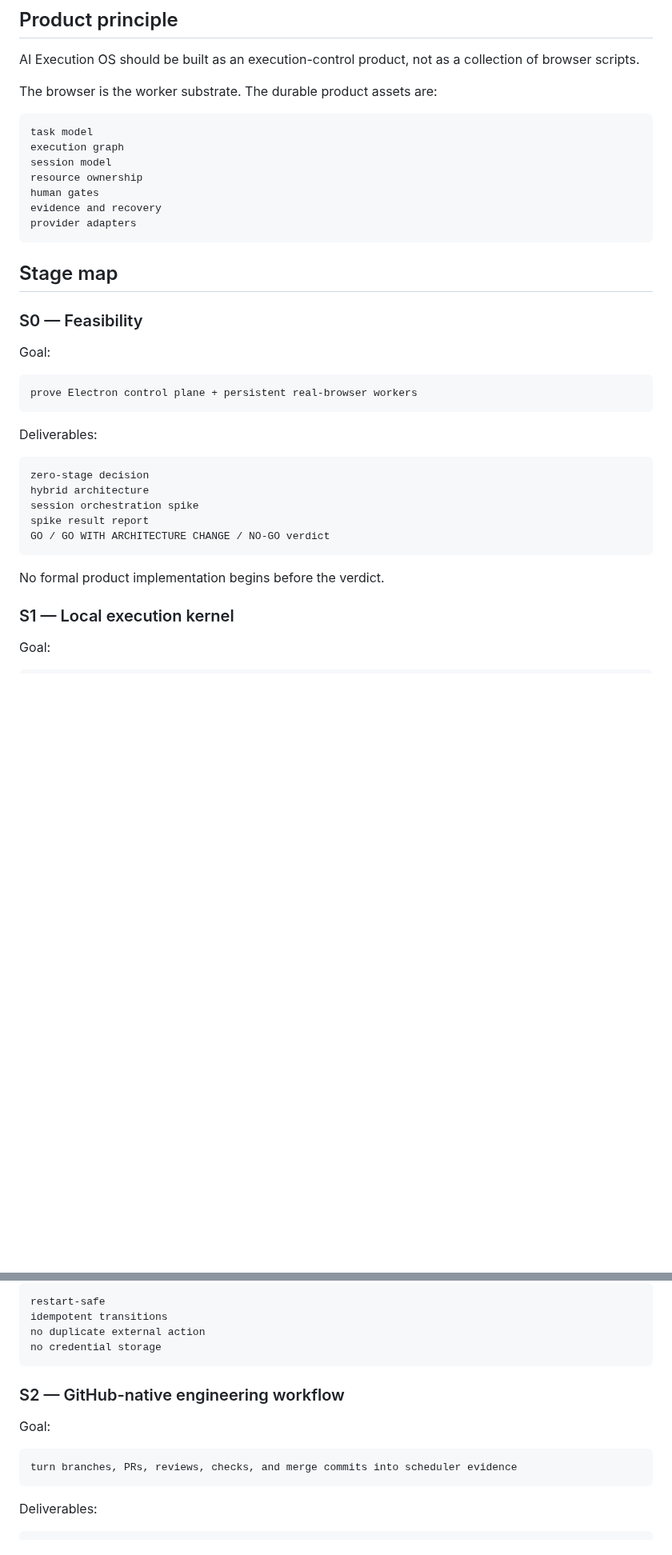
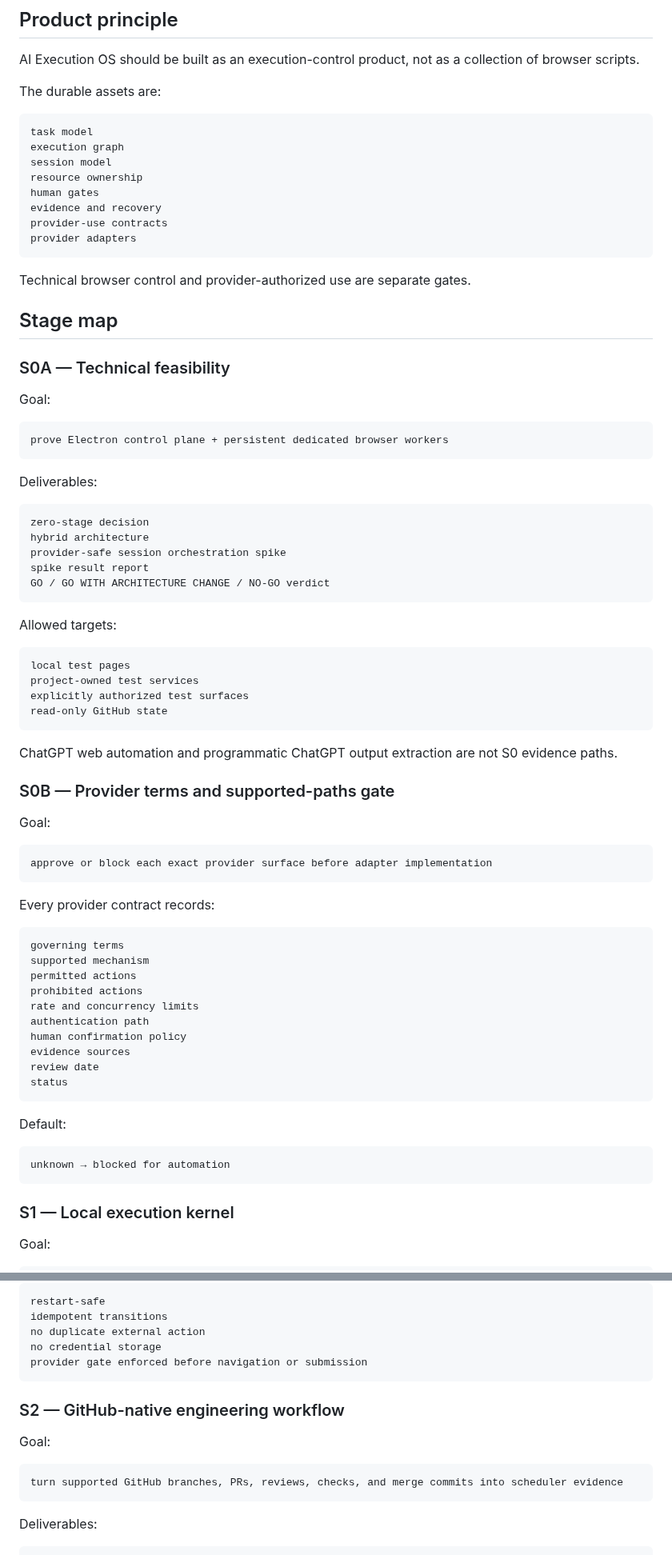
Before and after one commit to moseszhu999/ai_exe_os, a Markdown page: docs/roadmap/000-docs-first-roadmap.md, 2 parts joined by grey strips. Shown at 80% size. Drawn GitHub-style; blank space fills up the shorter version.

Commit message:
Insert provider compliance gate into roadmap

````diff
--- a/docs/roadmap/000-docs-first-roadmap.md
+++ b/docs/roadmap/000-docs-first-roadmap.md
@@ -4,7 +4,7 @@
 
 AI Execution OS should be built as an execution-control product, not as a collection of browser scripts.
 
-The browser is the worker substrate. The durable product assets are:
+The durable assets are:
 
 ```text
 task model
@@ -13,17 +13,20 @@ session model
 resource ownership
 human gates
 evidence and recovery
+provider-use contracts
 provider adapters
 ```
 
+Technical browser control and provider-authorized use are separate gates.
+
 ## Stage map
 
-### S0 — Feasibility
+### S0A — Technical feasibility
 
 Goal:
 
 ```text
-prove Electron control plane + persistent real-browser workers
+prove Electron control plane + persistent dedicated browser workers
 ```
 
 Deliverables:
@@ -31,12 +34,50 @@ Deliverables:
 ```text
 zero-stage decision
 hybrid architecture
-session orchestration spike
+provider-safe session orchestration spike
 spike result report
 GO / GO WITH ARCHITECTURE CHANGE / NO-GO verdict
 ```
 
-No formal product implementation begins before the verdict.
+Allowed targets:
+
+```text
+local test pages
+project-owned test services
+explicitly authorized test surfaces
+read-only GitHub state
+```
+
+ChatGPT web automation and programmatic ChatGPT output extraction are not S0 evidence paths.
+
+### S0B — Provider terms and supported-paths gate
+
+Goal:
+
+```text
+approve or block each exact provider surface before adapter implementation
+```
+
+Every provider contract records:
+
+```text
+governing terms
+supported mechanism
+permitted actions
+prohibited actions
+rate and concurrency limits
+authentication path
+human confirmation policy
+evidence sources
+review date
+status
+```
+
+Default:
+
+```text
+unknown → blocked for automation
+```
 
 ### S1 — Local execution kernel
 
@@ -67,6 +108,7 @@ restart-safe
 idempotent transitions
 no duplicate external action
 no credential storage
+provider gate enforced before navigation or submission
 ```
 
 ### S2 — GitHub-native engineering workflow
@@ -74,7 +116,7 @@ no credential storage
 Goal:
 
 ```text
-turn branches, PRs, reviews, checks, and merge commits into scheduler evidence
+turn supported GitHub branches, PRs, reviews, checks, and merge commits into scheduler evidence
 ```
 
 Deliverables:
````
Also changed, not shown: other parts of docs/roadmap/000-docs-first-roadmap.md (+37 -18 lines).
